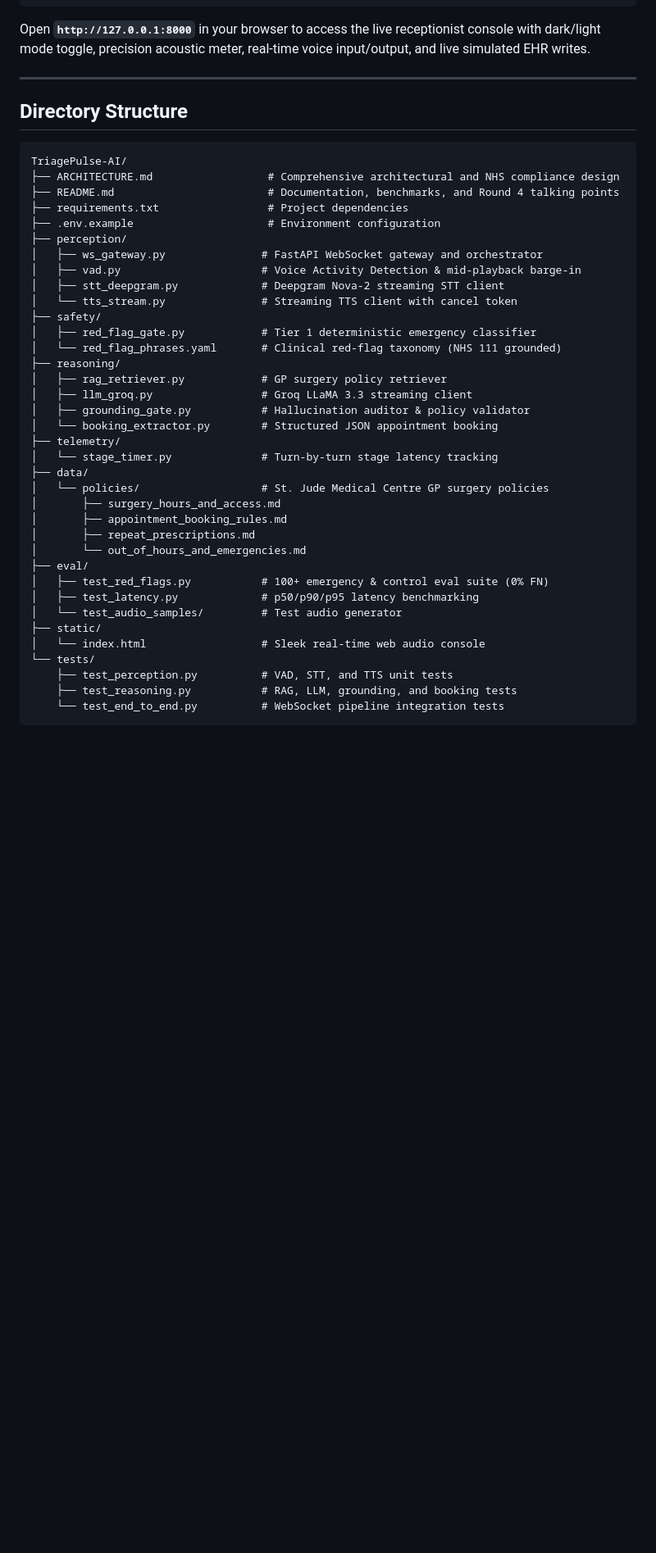
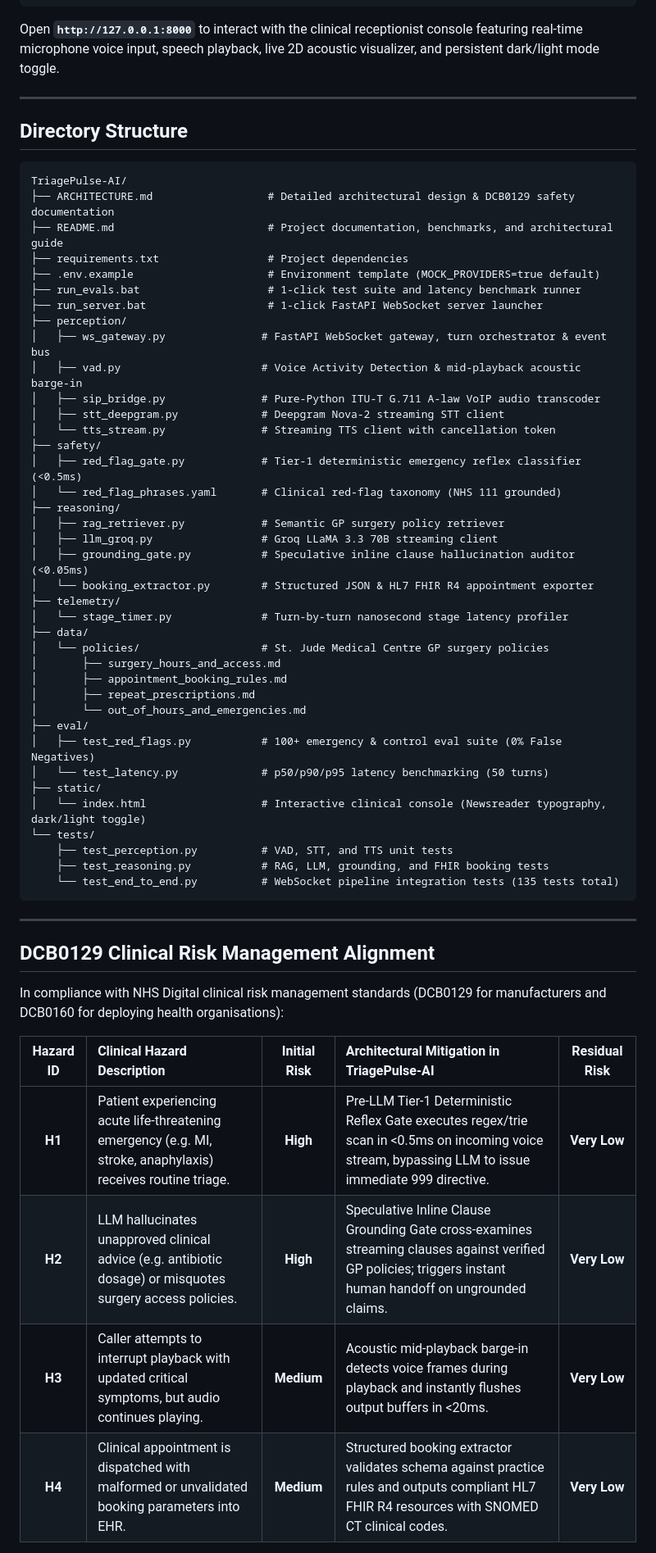
Before and after one commit to Pranjulchaurasiya/TriagePulse-AI, a Markdown page: README.md, the part around one of its changes. Shown at 82% size. GitHub-like rendering; blank space fills up the shorter version.

````diff
--- a/README.md
+++ b/README.md
@@ -131,31 +158,35 @@ CARTESIA_API_KEY=your_cartesia_api_key_here
 .\venv\Scripts\python -m uvicorn perception.ws_gateway:app --host 127.0.0.1 --port 8000 --reload
 ```
-Open **`http://127.0.0.1:8000`** in your browser to access the live receptionist console with dark/light mode toggle, precision acoustic meter, real-time voice input/output, and live simulated EHR writes.
+Open **`http://127.0.0.1:8000`** to interact with the clinical receptionist console featuring real-time microphone voice input, speech playback, live 2D acoustic visualizer, and persistent dark/light mode toggle.
 
 ---
 
 ## Directory Structure
+
 ```
 TriagePulse-AI/
-├── ARCHITECTURE.md                  # Comprehensive architectural and NHS compliance design
-├── README.md                        # Documentation, benchmarks, and Round 4 talking points
+├── ARCHITECTURE.md                  # Detailed architectural design & DCB0129 safety documentation
+├── README.md                        # Project documentation, benchmarks, and architectural guide
 ├── requirements.txt                 # Project dependencies
-├── .env.example                     # Environment configuration
+├── .env.example                     # Environment template (MOCK_PROVIDERS=true default)
+├── run_evals.bat                    # 1-click test suite and latency benchmark runner
+├── run_server.bat                   # 1-click FastAPI WebSocket server launcher
 ├── perception/
-│   ├── ws_gateway.py               # FastAPI WebSocket gateway and orchestrator
-│   ├── vad.py                      # Voice Activity Detection & mid-playback barge-in
+│   ├── ws_gateway.py               # FastAPI WebSocket gateway, turn orchestrator & event bus
+│   ├── vad.py                      # Voice Activity Detection & mid-playback acoustic barge-in
+│   ├── sip_bridge.py               # Pure-Python ITU-T G.711 A-law VoIP audio transcoder
 │   ├── stt_deepgram.py             # Deepgram Nova-2 streaming STT client
-│   └── tts_stream.py               # Streaming TTS client with cancel token
+│   └── tts_stream.py               # Streaming TTS client with cancellation token
 ├── safety/
-│   ├── red_flag_gate.py            # Tier 1 deterministic emergency classifier
+│   ├── red_flag_gate.py            # Tier-1 deterministic emergency reflex classifier (<0.5ms)
 │   └── red_flag_phrases.yaml       # Clinical red-flag taxonomy (NHS 111 grounded)
 ├── reasoning/
-│   ├── rag_retriever.py            # GP surgery policy retriever
-│   ├── llm_groq.py                 # Groq LLaMA 3.3 streaming client
-│   ├── grounding_gate.py           # Hallucination auditor & policy validator
-│   └── booking_extractor.py        # Structured JSON appointment booking
+│   ├── rag_retriever.py            # Semantic GP surgery policy retriever
+│   ├── llm_groq.py                 # Groq LLaMA 3.3 70B streaming client
+│   ├── grounding_gate.py           # Speculative inline clause hallucination auditor (<0.05ms)
+│   └── booking_extractor.py        # Structured JSON & HL7 FHIR R4 appointment exporter
 ├── telemetry/
-│   └── stage_timer.py              # Turn-by-turn stage latency tracking
+│   └── stage_timer.py              # Turn-by-turn nanosecond stage latency profiler
 ├── data/
 │   └── policies/                   # St. Jude Medical Centre GP surgery policies
 │       ├── surgery_hours_and_access.md
@@ -163,13 +194,26 @@ TriagePulse-AI/
 │       ├── repeat_prescriptions.md
 │       └── out_of_hours_and_emergencies.md
 ├── eval/
-│   ├── test_red_flags.py           # 100+ emergency & control eval suite (0% FN)
-│   ├── test_latency.py             # p50/p90/p95 latency benchmarking
-│   └── test_audio_samples/         # Test audio generator
+│   ├── test_red_flags.py           # 100+ emergency & control eval suite (0% False Negatives)
+│   └── test_latency.py             # p50/p90/p95 latency benchmarking (50 turns)
 ├── static/
-│   └── index.html                  # Sleek real-time web audio console
+│   └── index.html                  # Interactive clinical console (Newsreader typography, dark/light toggle)
 └── tests/
     ├── test_perception.py          # VAD, STT, and TTS unit tests
-    ├── test_reasoning.py           # RAG, LLM, grounding, and booking tests
-    └── test_end_to_end.py          # WebSocket pipeline integration tests
+    ├── test_reasoning.py           # RAG, LLM, grounding, and FHIR booking tests
+    └── test_end_to_end.py          # WebSocket pipeline integration tests (135 tests total)
 ```
+
+---
+
+## DCB0129 Clinical Risk Management Alignment
+
+In compliance with NHS Digital clinical risk management standards (DCB0129 for manufacturers and DCB0160 for deploying health organisations):
+
+| Hazard ID | Clinical Hazard Description | Initial Risk | Architectural Mitigation in TriagePulse-AI | Residual Risk |
+| :---: | :--- | :---: | :--- | :---: |
+| **H1** | Patient experiencing acute life-threatening emergency (e.g. MI, stroke, anaphylaxis) receives routine triage. | **High** | Pre-LLM Tier-1 Deterministic Reflex Gate executes regex/trie scan in <0.5ms on incoming voice stream, bypassing LLM to issue immediate 999 directive. | **Very Low** |
+| **H2** | LLM hallucinates unapproved clinical advice (e.g. antibiotic dosage) or misquotes surgery access policies. | **High** | Speculative Inline Clause Grounding Gate cross-examines streaming clauses against verified GP policies; triggers instant human handoff on ungrounded claims. | **Very Low** |
+| **H3** | Caller attempts to interrupt playback with updated critical symptoms, but audio continues playing. | **Medium** | Acoustic mid-playback barge-in detects voice frames during playback and instantly flushes output buffers in <20ms. | **Very Low** |
+| **H4** | Clinical appointment is dispatched with malformed or unvalidated booking parameters into EHR. | **Medium** | Structured booking extractor validates schema against practice rules and outputs compliant HL7 FHIR R4 resources with SNOMED CT clinical codes. | **Very Low** |
+
````
Also changed, not shown: other parts of README.md (+105 -71 lines).
